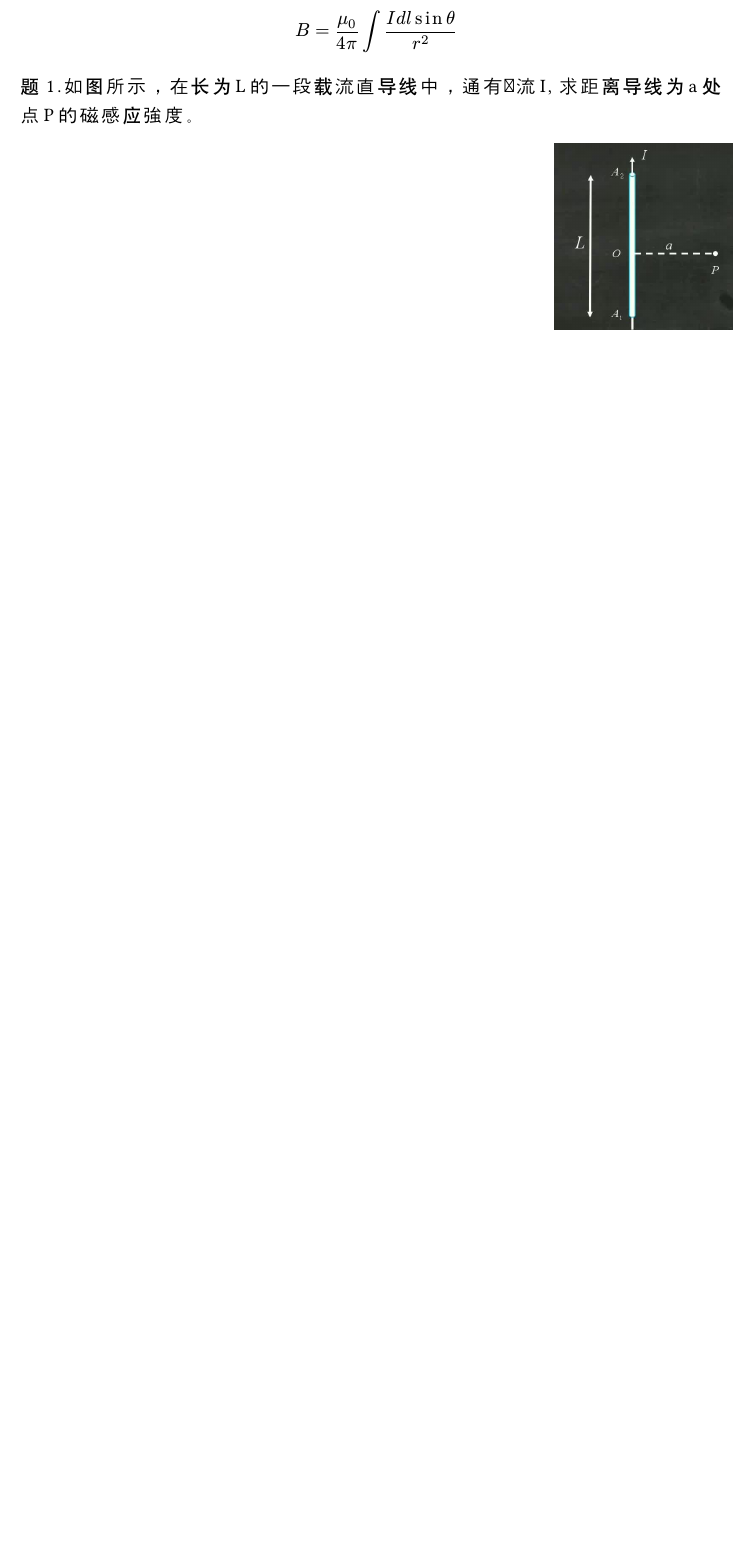
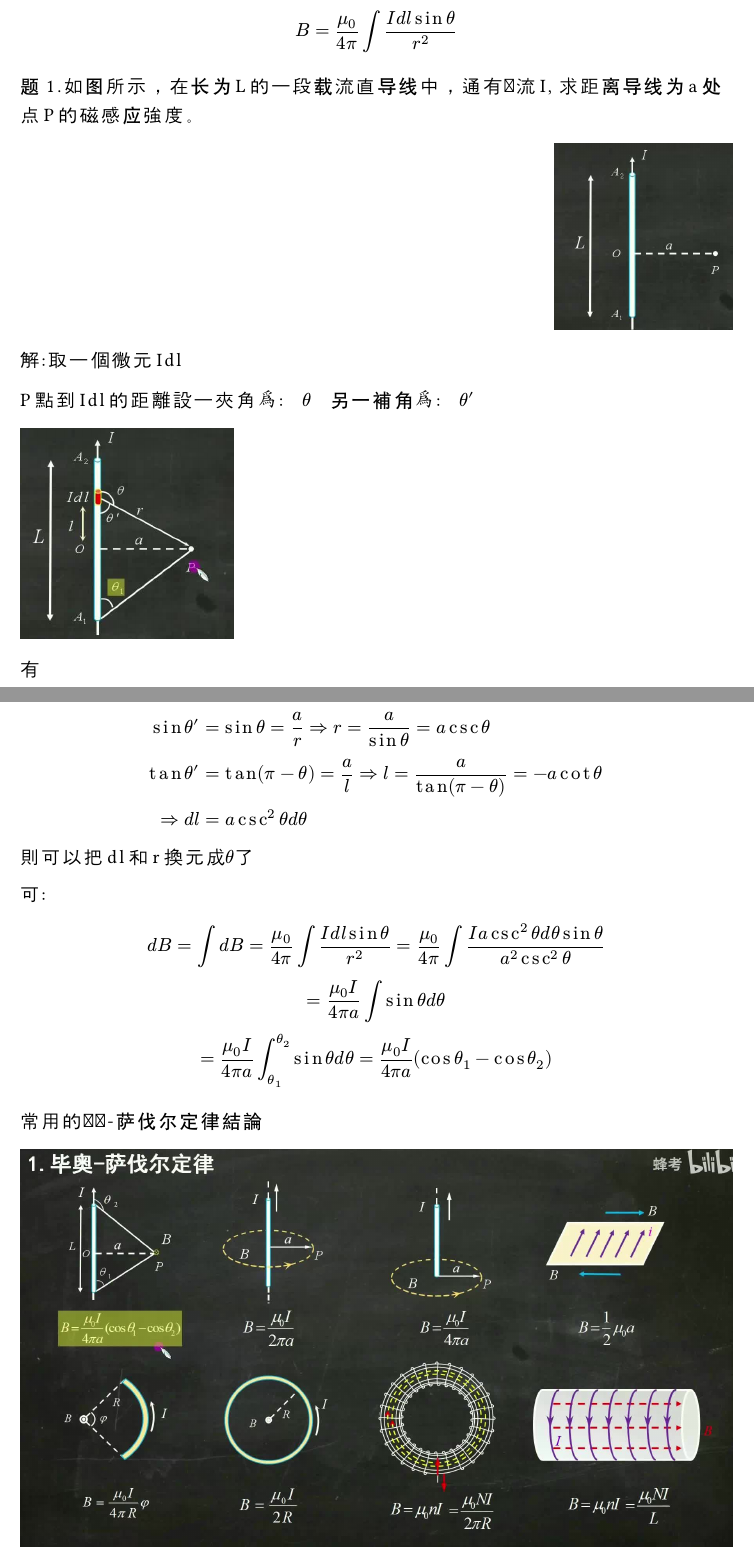
Before and after one commit to ghsc223311/typst, a Typst document (physic/16/16.typ): part of the page before the commit and two parts of pages 1 and 2 of 2 after it, the two joined at a grey line, cut so that both start at the same text, the shorter picture padded with empty space. Compiled offline with Typst 0.15.

Commit message:
16-1and16-2_writing

```diff
--- a/physic/16/16.typ
+++ b/physic/16/16.typ
@@ -33,3 +33,8 @@ $
 #align(right)[
   #image("img/01.png" , width: 25%)
 ]
+解:取一個微元Idl \
+
+P點到Idl的距離設一夾角為:$quad theta quad $另一補角為:$quad theta' quad $
+#image("img/02.png" , width: 30%)
+有
@@ -35,0 +47,3 @@ $
+則可以把dl和r換元成$theta$了
+
+可:
@@ -35,0 +56,8 @@ $
+常用的毕奥-萨伐尔定律結論
+#image("img/03.png")
+
+\
+
+题2.真空中,根无限长的直导线通过的电流强度为I在距离导线r处的磁感应强度为()
+
+解:
```
Also changed, not shown: physic/16/img/02.png (added), physic/16/img/03.png (added), physic/16/16.typ (12 more changed lines).
